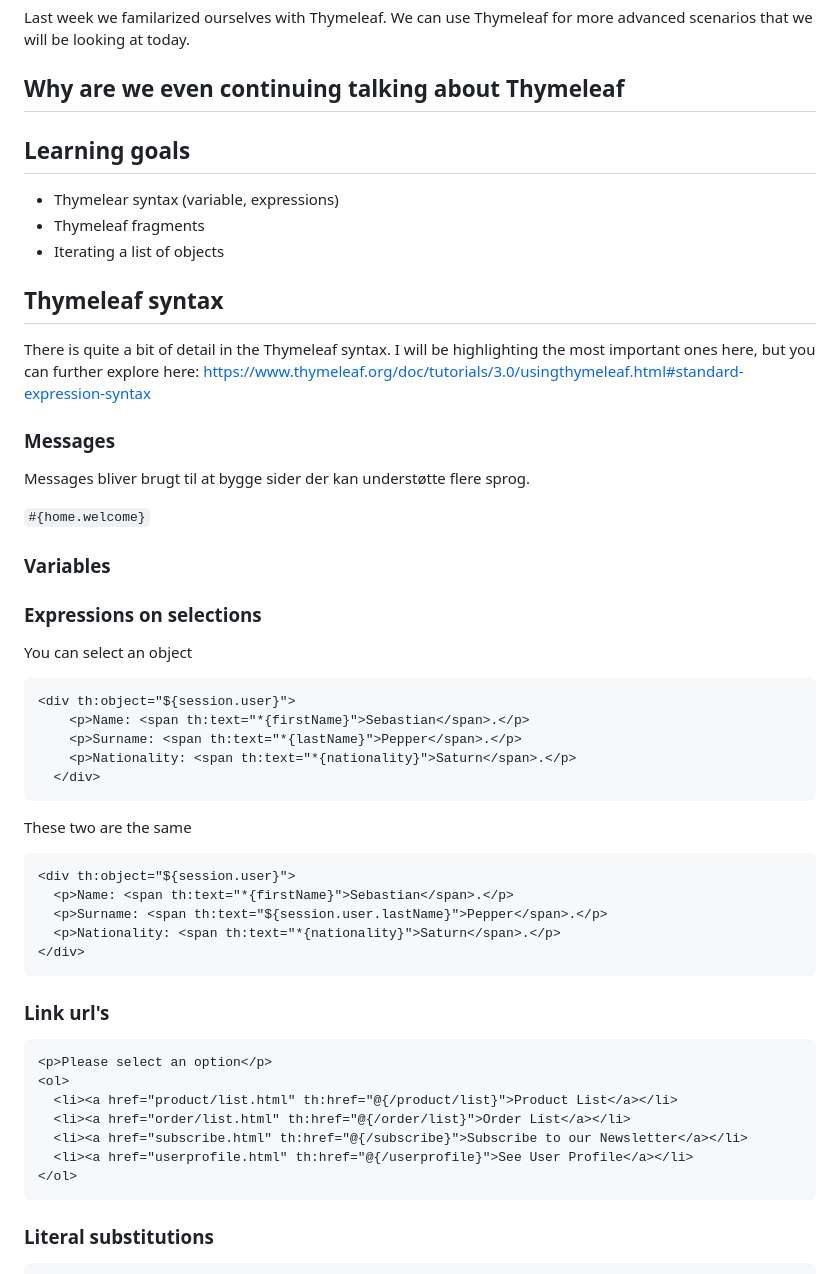
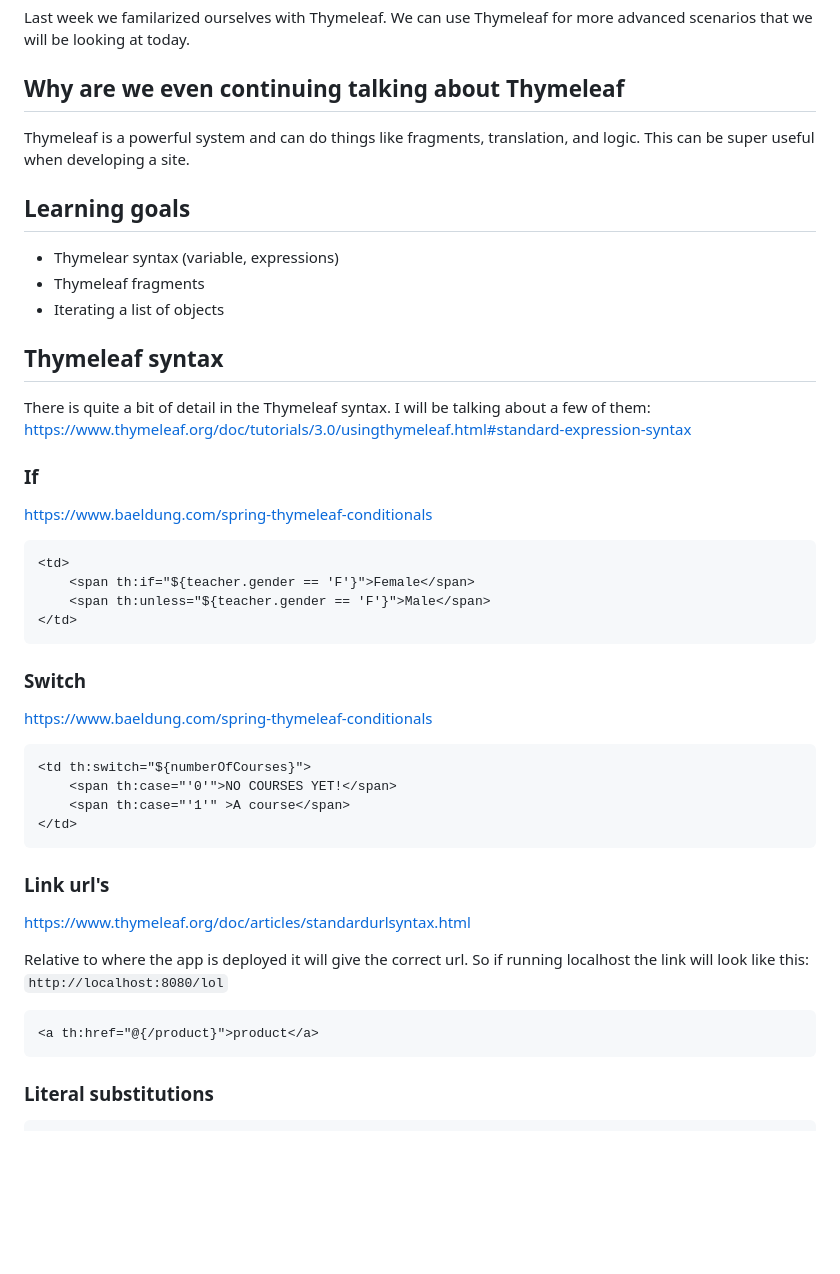
Before and after one commit to behu-kea/dat20-classes, a Markdown page: week-9/thymeleaf-continued.md, the part around the change printed below. Drawn GitHub-style; blank space fills up the shorter version.

Commit message:
Finished thymeleaf continued

````diff
--- a/week-9/thymeleaf-continued.md
+++ b/week-9/thymeleaf-continued.md
@@ -6,7 +6,7 @@ Last week we familarized ourselves with Thymeleaf. We can use Thymeleaf for more
 
 ## Why are we even continuing talking about Thymeleaf
 
-
+Thymeleaf is a powerful system and can do things like fragments, translation, and logic. This can be super useful when developing a site.
 
 
 
@@ -20,60 +20,44 @@ Last week we familarized ourselves with Thymeleaf. We can use Thymeleaf for more
 
 ## Thymeleaf syntax
 
-There is quite a bit of detail in the Thymeleaf syntax. I will be highlighting the most important ones here, but you can further explore here: https://www.thymeleaf.org/doc/tutorials/3.0/usingthymeleaf.html#standard-expression-syntax
+There is quite a bit of detail in the Thymeleaf syntax. I will be talking about a few of them: https://www.thymeleaf.org/doc/tutorials/3.0/usingthymeleaf.html#standard-expression-syntax
 
 
 
-### Messages
+### If
 
-Messages bliver brugt til at bygge sider der kan understøtte flere sprog.
-
-
-
-`#{home.welcome}`
-
-
-
-### Variables
-
-
-
-###  Expressions on selections
-
-You can select an object
+https://www.baeldung.com/spring-thymeleaf-conditionals
 
 ```html
-<div th:object="${session.user}">
-    <p>Name: <span th:text="*{firstName}">Sebastian</span>.</p>
-    <p>Surname: <span th:text="*{lastName}">Pepper</span>.</p>
-    <p>Nationality: <span th:text="*{nationality}">Saturn</span>.</p>
-  </div>
+<td>
+    <span th:if="${teacher.gender == 'F'}">Female</span>
+    <span th:unless="${teacher.gender == 'F'}">Male</span>
+</td>
 ```
 
 
 
-These two are the same
+### Switch
+
+https://www.baeldung.com/spring-thymeleaf-conditionals
 
 ```html
-<div th:object="${session.user}">
-  <p>Name: <span th:text="*{firstName}">Sebastian</span>.</p>
-  <p>Surname: <span th:text="${session.user.lastName}">Pepper</span>.</p>
-  <p>Nationality: <span th:text="*{nationality}">Saturn</span>.</p>
-</div>
+<td th:switch="${numberOfCourses}">
+    <span th:case="'0'">NO COURSES YET!</span>
+    <span th:case="'1'" >A course</span>
+</td>
 ```
 
 
 
 ### Link url's
 
+https://www.thymeleaf.org/doc/articles/standardurlsyntax.html
+
+Relative to where the app is deployed it will give the correct url. So if running localhost the link will look like this: `http://localhost:8080/lol`
+
 ```html
-<p>Please select an option</p>
-<ol>
-  <li><a href="product/list.html" th:href="@{/product/list}">Product List</a></li>
-  <li><a href="order/list.html" th:href="@{/order/list}">Order List</a></li>
-  <li><a href="subscribe.html" th:href="@{/subscribe}">Subscribe to our Newsletter</a></li>
-  <li><a href="userprofile.html" th:href="@{/userprofile}">See User Profile</a></li>
-</ol>
+<a th:href="@{/product}">product</a>
 ```
 
 
````
Also changed, not shown: other parts of week-9/thymeleaf-continued.md (+19 -7 lines), week-9/assets/highlighted-navigation.png (added).
